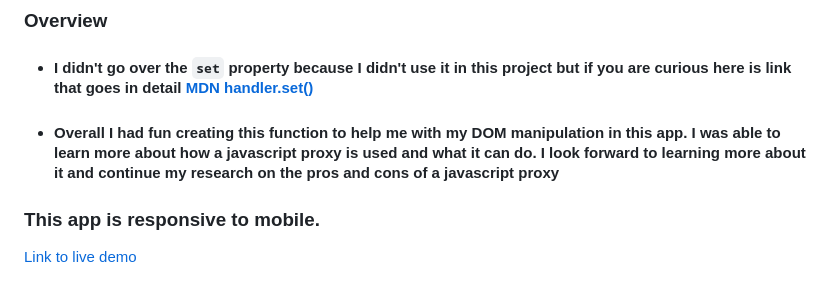
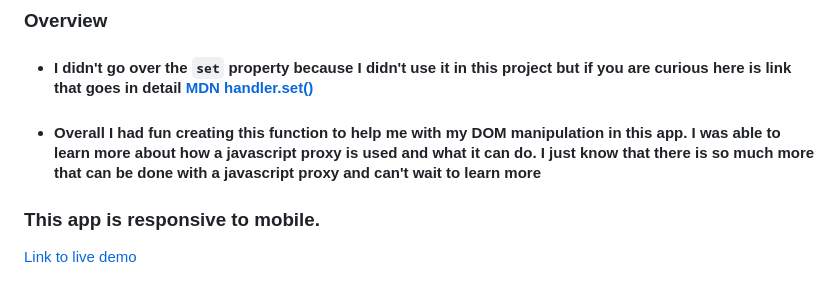
Before and after one commit to jimenez2society/-pwdg-, a Markdown page: README.md, the part around one of its changes. Drawn GitHub-style.

```diff
--- a/README.md
+++ b/README.md
@@ -126,7 +126,7 @@ Reflect.get(myNewObject,'name')
 
 - #### I didn't go over the `set` property because I didn't use it in this project but if you are curious here is link that goes in detail [MDN handler.set()](https://developer.mozilla.org/en-US/docs/Web/JavaScript/Reference/Global_Objects/Proxy/Proxy/set)
 
-- #### Overall I had fun creating this function to help me with my DOM manipulation in this app. I was able to learn more about how a javascript proxy is used and what it can do. I look forward to learning more about it and continue my research on the pros and cons of a javascript proxy
+- #### Overall I had fun creating this function to help me with my DOM manipulation in this app. I was able to learn more about how a javascript proxy is used and what it can do. I just know that there is so much more that can be done with a javascript proxy and can't wait to learn more
 
 ### This app is responsive to mobile.
 
```
Also changed, not shown: other parts of README.md (+1 -1 lines).
